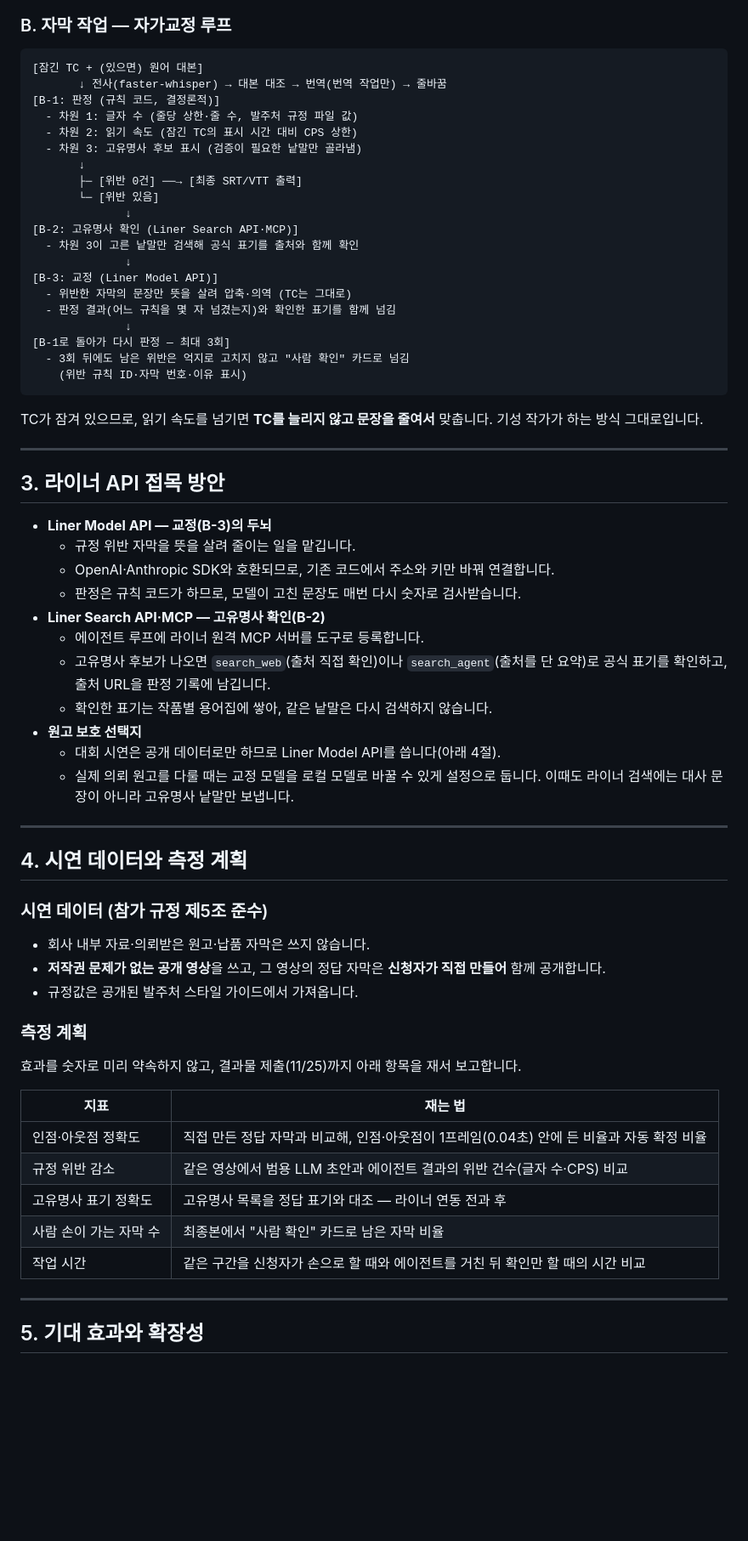
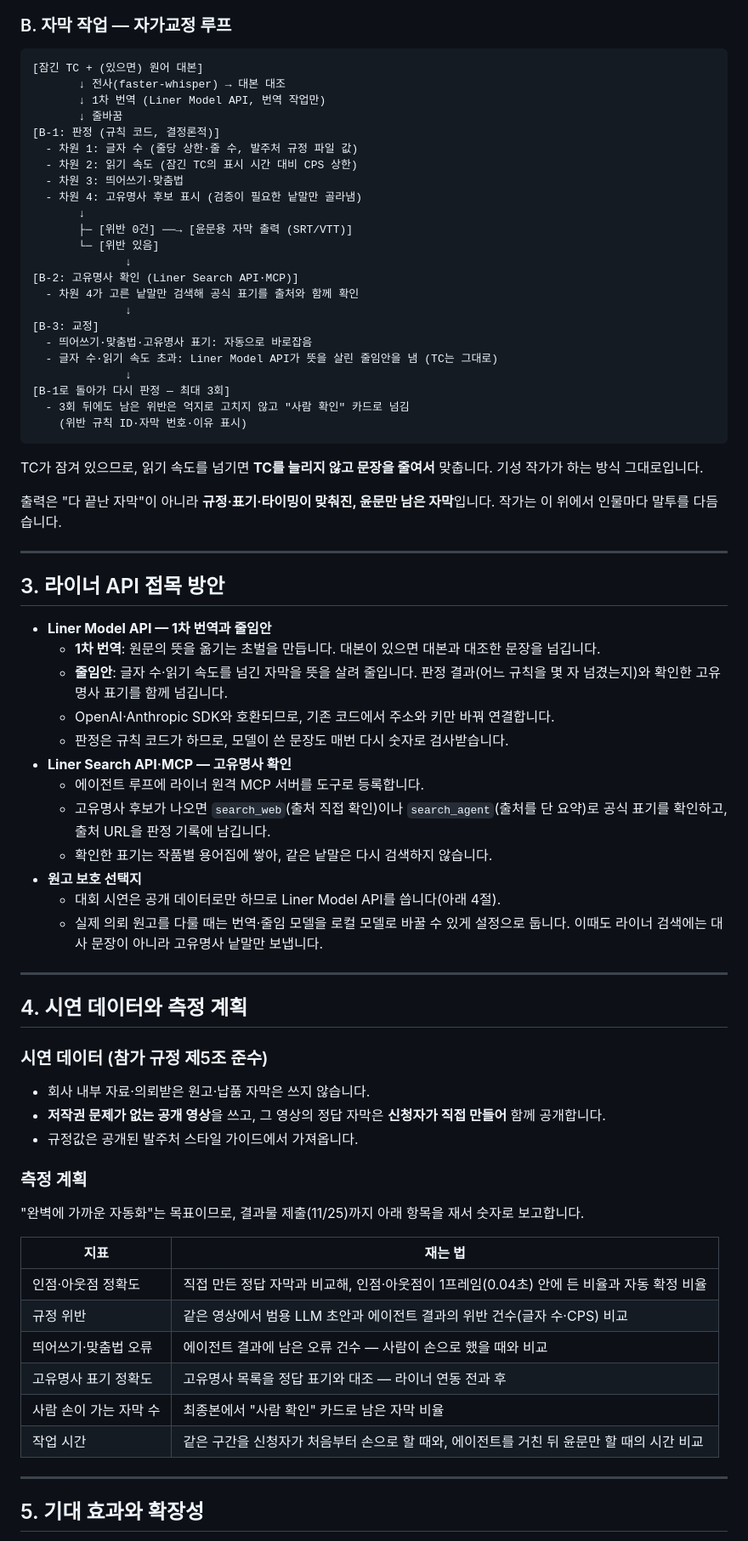
Before and after one commit to tigermorning/subtitle-tc-generator, a Markdown page: docs/LINER_EXETHON_PROPOSAL_2026.md, the part around one of its changes. Shown at 85% size. Drawn GitHub-style; blank space fills up the shorter version.

````diff
--- a/docs/LINER_EXETHON_PROPOSAL_2026.md
+++ b/docs/LINER_EXETHON_PROPOSAL_2026.md
@@ -83,21 +95,24 @@
 
 ```
 [잠긴 TC + (있으면) 원어 대본]
-       ↓ 전사(faster-whisper) → 대본 대조 → 번역(번역 작업만) → 줄바꿈
+       ↓ 전사(faster-whisper) → 대본 대조
+       ↓ 1차 번역 (Liner Model API, 번역 작업만)
+       ↓ 줄바꿈
 [B-1: 판정 (규칙 코드, 결정론적)]
   - 차원 1: 글자 수 (줄당 상한·줄 수, 발주처 규정 파일 값)
   - 차원 2: 읽기 속도 (잠긴 TC의 표시 시간 대비 CPS 상한)
-  - 차원 3: 고유명사 후보 표시 (검증이 필요한 낱말만 골라냄)
+  - 차원 3: 띄어쓰기·맞춤법
+  - 차원 4: 고유명사 후보 표시 (검증이 필요한 낱말만 골라냄)
        ↓
-       ├─ [위반 0건] ──→ [최종 SRT/VTT 출력]
+       ├─ [위반 0건] ──→ [윤문용 자막 출력 (SRT/VTT)]
        └─ [위반 있음]
               ↓
 [B-2: 고유명사 확인 (Liner Search API·MCP)]
-  - 차원 3이 고른 낱말만 검색해 공식 표기를 출처와 함께 확인
+  - 차원 4가 고른 낱말만 검색해 공식 표기를 출처와 함께 확인
               ↓
-[B-3: 교정 (Liner Model API)]
-  - 위반한 자막의 문장만 뜻을 살려 압축·의역 (TC는 그대로)
-  - 판정 결과(어느 규칙을 몇 자 넘겼는지)와 확인한 표기를 함께 넘김
+[B-3: 교정]
+  - 띄어쓰기·맞춤법·고유명사 표기: 자동으로 바로잡음
+  - 글자 수·읽기 속도 초과: Liner Model API가 뜻을 살린 줄임안을 냄 (TC는 그대로)
               ↓
 [B-1로 돌아가 다시 판정 — 최대 3회]
   - 3회 뒤에도 남은 위반은 억지로 고치지 않고 "사람 확인" 카드로 넘김
@@ -106,21 +121,24 @@
 
 TC가 잠겨 있으므로, 읽기 속도를 넘기면 **TC를 늘리지 않고 문장을 줄여서** 맞춥니다. 기성 작가가 하는 방식 그대로입니다.
 
+출력은 "다 끝난 자막"이 아니라 **규정·표기·타이밍이 맞춰진, 윤문만 남은 자막**입니다. 작가는 이 위에서 인물마다 말투를 다듬습니다.
+
 ---
 
 ## 3. 라이너 API 접목 방안
 
-- **Liner Model API — 교정(B-3)의 두뇌**
-  - 규정 위반 자막을 뜻을 살려 줄이는 일을 맡깁니다.
+- **Liner Model API — 1차 번역과 줄임안**
+  - **1차 번역**: 원문의 뜻을 옮기는 초벌을 만듭니다. 대본이 있으면 대본과 대조한 문장을 넘깁니다.
+  - **줄임안**: 글자 수·읽기 속도를 넘긴 자막을 뜻을 살려 줄입니다. 판정 결과(어느 규칙을 몇 자 넘겼는지)와 확인한 고유명사 표기를 함께 넘깁니다.
   - OpenAI·Anthropic SDK와 호환되므로, 기존 코드에서 주소와 키만 바꿔 연결합니다.
-  - 판정은 규칙 코드가 하므로, 모델이 고친 문장도 매번 다시 숫자로 검사받습니다.
-- **Liner Search API·MCP — 고유명사 확인(B-2)**
+  - 판정은 규칙 코드가 하므로, 모델이 쓴 문장도 매번 다시 숫자로 검사받습니다.
+- **Liner Search API·MCP — 고유명사 확인**
   - 에이전트 루프에 라이너 원격 MCP 서버를 도구로 등록합니다.
   - 고유명사 후보가 나오면 `search_web`(출처 직접 확인)이나 `search_agent`(출처를 단 요약)로 공식 표기를 확인하고, 출처 URL을 판정 기록에 남깁니다.
   - 확인한 표기는 작품별 용어집에 쌓아, 같은 낱말은 다시 검색하지 않습니다.
 - **원고 보호 선택지**
   - 대회 시연은 공개 데이터로만 하므로 Liner Model API를 씁니다(아래 4절).
-  - 실제 의뢰 원고를 다룰 때는 교정 모델을 로컬 모델로 바꿀 수 있게 설정으로 둡니다. 이때도 라이너 검색에는 대사 문장이 아니라 고유명사 낱말만 보냅니다.
+  - 실제 의뢰 원고를 다룰 때는 번역·줄임 모델을 로컬 모델로 바꿀 수 있게 설정으로 둡니다. 이때도 라이너 검색에는 대사 문장이 아니라 고유명사 낱말만 보냅니다.
 
 ---
 
@@ -132,15 +150,16 @@ TC가 잠겨 있으므로, 읽기 속도를 넘기면 **TC를 늘리지 않고
 - 규정값은 공개된 발주처 스타일 가이드에서 가져옵니다.
 
 ### 측정 계획
-효과를 숫자로 미리 약속하지 않고, 결과물 제출(11/25)까지 아래 항목을 재서 보고합니다.
+"완벽에 가까운 자동화"는 목표이므로, 결과물 제출(11/25)까지 아래 항목을 재서 숫자로 보고합니다.
 
 | 지표 | 재는 법 |
 |---|---|
 | 인점·아웃점 정확도 | 직접 만든 정답 자막과 비교해, 인점·아웃점이 1프레임(0.04초) 안에 든 비율과 자동 확정 비율 |
-| 규정 위반 감소 | 같은 영상에서 범용 LLM 초안과 에이전트 결과의 위반 건수(글자 수·CPS) 비교 |
+| 규정 위반 | 같은 영상에서 범용 LLM 초안과 에이전트 결과의 위반 건수(글자 수·CPS) 비교 |
+| 띄어쓰기·맞춤법 오류 | 에이전트 결과에 남은 오류 건수 — 사람이 손으로 했을 때와 비교 |
 | 고유명사 표기 정확도 | 고유명사 목록을 정답 표기와 대조 — 라이너 연동 전과 후 |
 | 사람 손이 가는 자막 수 | 최종본에서 "사람 확인" 카드로 남은 자막 비율 |
-| 작업 시간 | 같은 구간을 신청자가 손으로 할 때와 에이전트를 거친 뒤 확인만 할 때의 시간 비교 |
+| 작업 시간 | 같은 구간을 신청자가 처음부터 손으로 할 때와, 에이전트를 거친 뒤 윤문만 할 때의 시간 비교 |
 
 ---
 
````
Also changed, not shown: other parts of docs/LINER_EXETHON_PROPOSAL_2026.md (+56 -48 lines).
